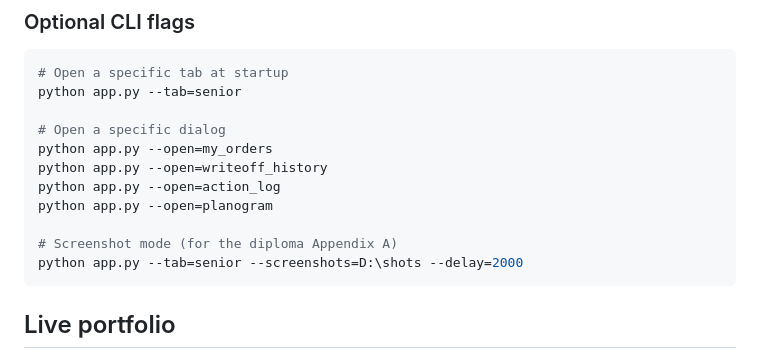
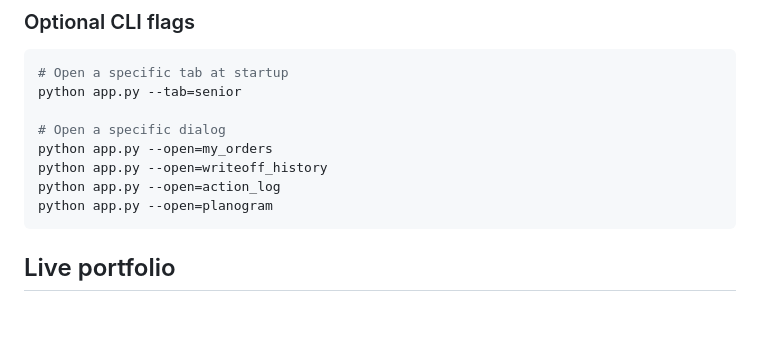
Before and after one commit to vasili080404/shelf-life-system, a Markdown page: README.md, the part around the change. GitHub-like rendering; blank space fills up the shorter version.

````diff
--- a/README.md
+++ b/README.md
@@ -84,9 +84,6 @@ python app.py --open=my_orders
 python app.py --open=writeoff_history
 python app.py --open=action_log
 python app.py --open=planogram
-
-# Screenshot mode (for the diploma Appendix A)
-python app.py --tab=senior --screenshots=D:\shots --delay=2000
 ```
 
 ## Live portfolio
````
